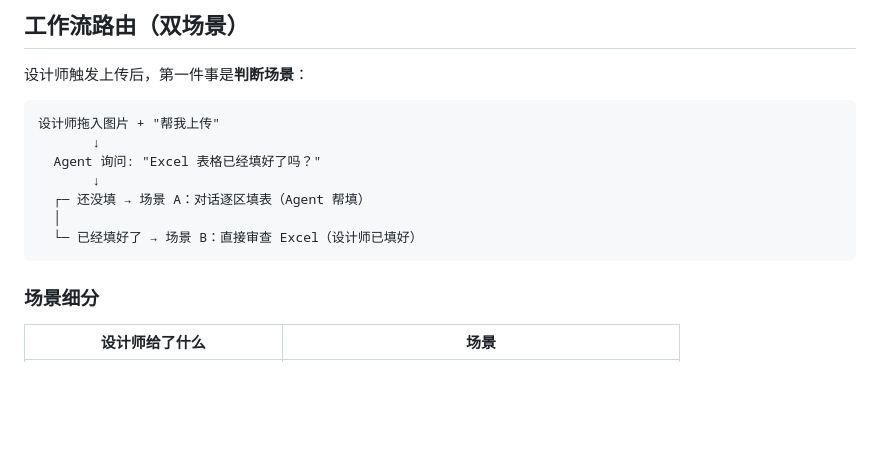
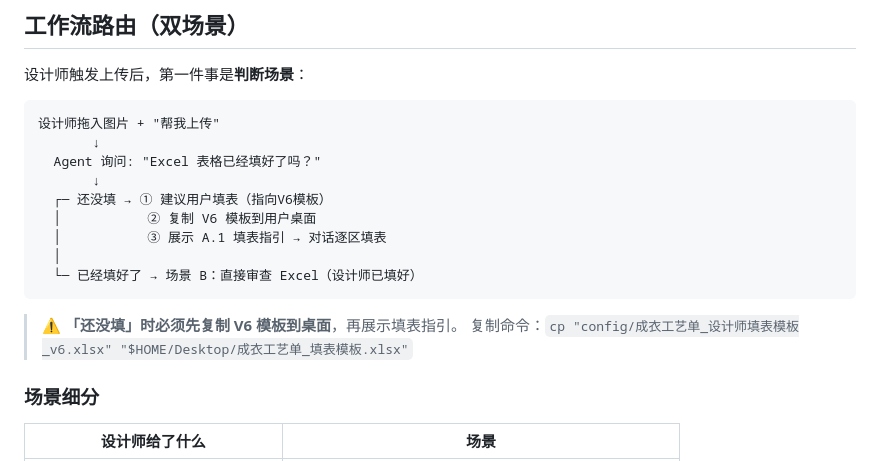
Before and after one commit to reaver4036064-code/craft-sheet-automation, a Markdown page: SKILL.md, the part around the change. Rendered like a GitHub page; blank space fills up the shorter version.

Commit message:
feat: 还没填时先复制V6模板到桌面再展示填表指引

````diff
--- a/SKILL.md
+++ b/SKILL.md
@@ -43,10 +43,15 @@ agent_created: true
        ↓
   Agent 询问: "Excel 表格已经填好了吗？"
        ↓
-  ┌─ 还没填 → 场景 A：对话逐区填表（Agent 帮填）
+  ┌─ 还没填 → ① 建议用户填表（指向V6模板）
+  │           ② 复制 V6 模板到用户桌面
+  │           ③ 展示 A.1 填表指引 → 对话逐区填表
   │
   └─ 已经填好了 → 场景 B：直接审查 Excel（设计师已填好）
 ```
+
+> ⚠️ **「还没填」时必须先复制 V6 模板到桌面**，再展示填表指引。
+> 复制命令：`cp "config/成衣工艺单_设计师填表模板_v6.xlsx" "$HOME/Desktop/成衣工艺单_填表模板.xlsx"`
 
 ### 场景细分
 
````
